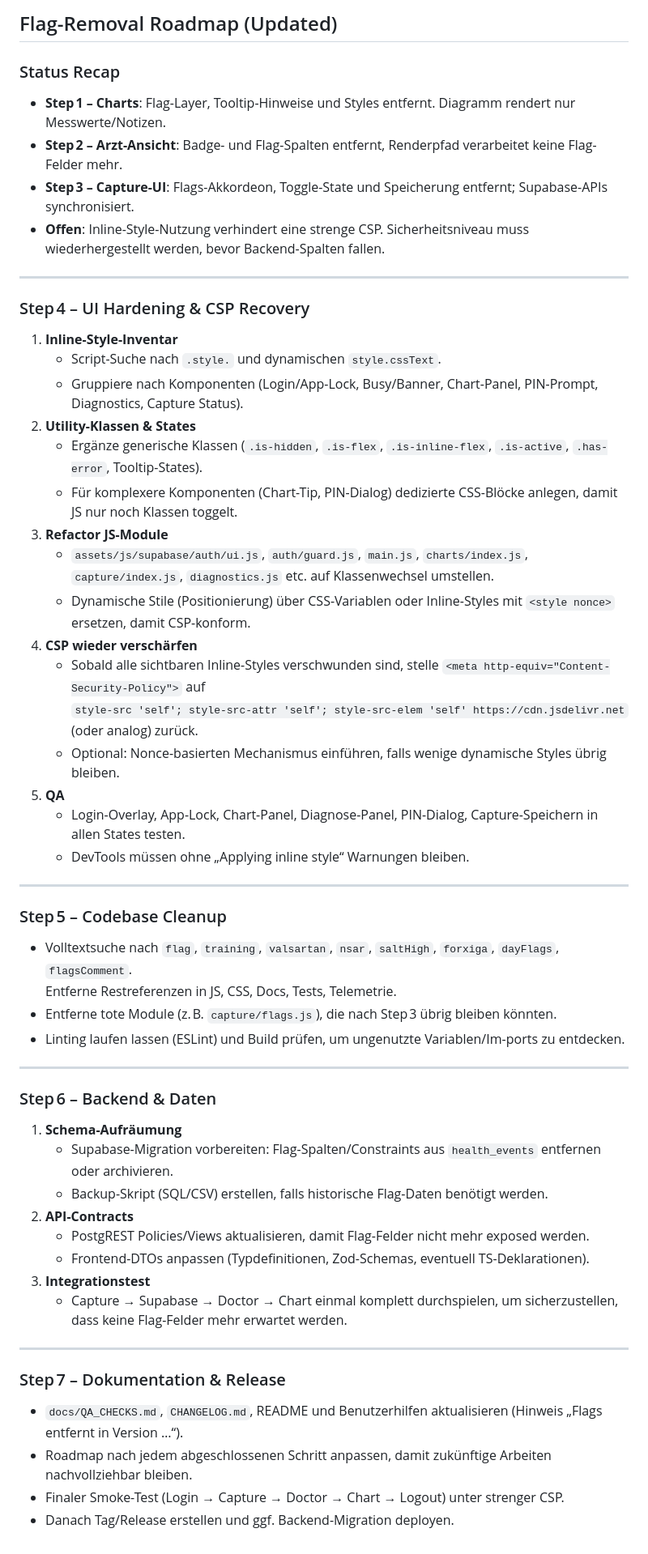
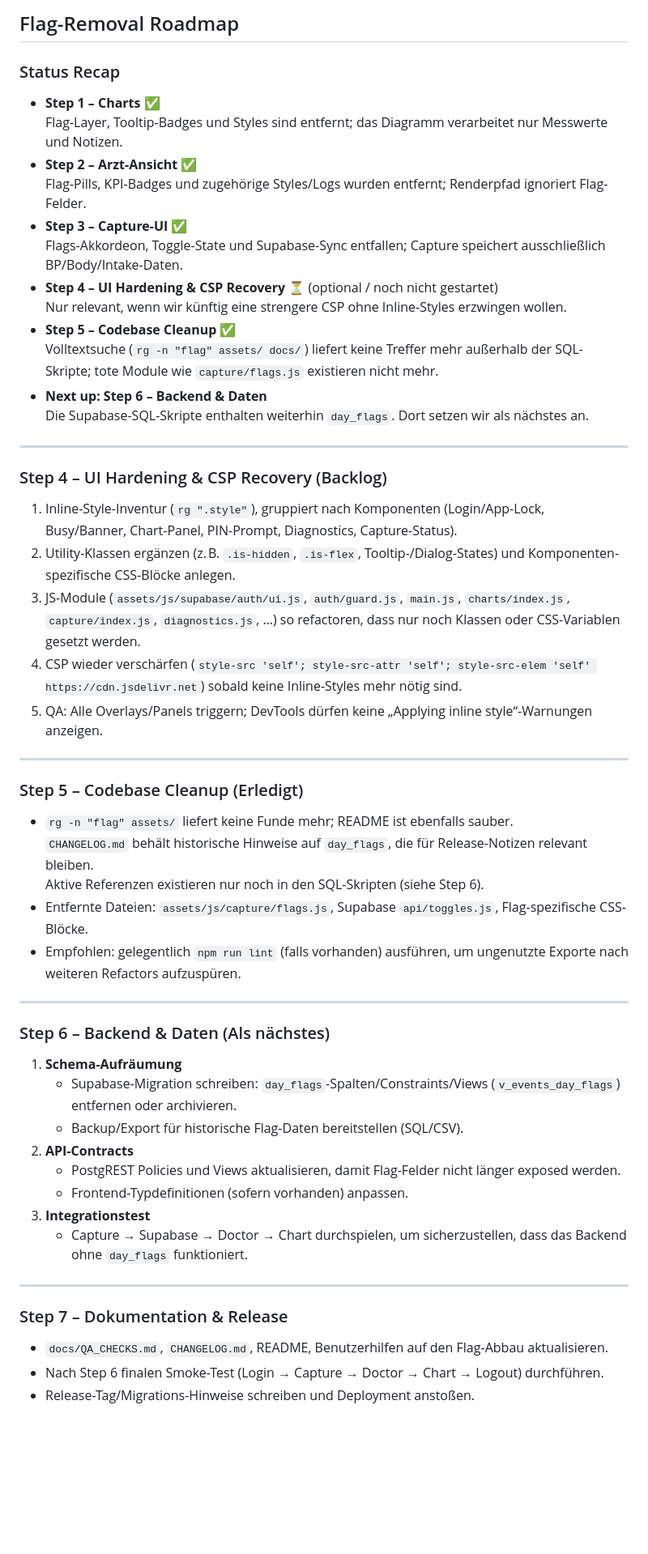
Before and after one commit to stephanschabuss97-design/Gesundheits-berwachung, a Markdown page: docs/Flag-Removal Roadmap.md, the part around the change. Shown: that part at 81% size. GitHub-like rendering; blank space fills up the shorter version.

Commit message:
refactor: update Flag-Removal Roadmap for clarity and structure; enhance step descriptions and cleanup sections for better readability

```diff
--- a/docs/Flag-Removal Roadmap.md
+++ b/docs/Flag-Removal Roadmap.md
@@ -1,55 +1,52 @@
-## Flag-Removal Roadmap (Updated)
+## Flag-Removal Roadmap
 
 ### Status Recap
-- **Step 1 – Charts**: Flag-Layer, Tooltip-Hinweise und Styles entfernt. Diagramm rendert nur Messwerte/Notizen.
-- **Step 2 – Arzt-Ansicht**: Badge- und Flag-Spalten entfernt, Renderpfad verarbeitet keine Flag-Felder mehr.
-- **Step 3 – Capture-UI**: Flags-Akkordeon, Toggle-State und Speicherung entfernt; Supabase-APIs synchronisiert.
-- **Offen**: Inline-Style-Nutzung verhindert eine strenge CSP. Sicherheitsniveau muss wiederhergestellt werden, bevor Backend-Spalten fallen.
+- **Step 1 – Charts** ✅
+  Flag-Layer, Tooltip-Badges und Styles sind entfernt; das Diagramm verarbeitet nur Messwerte und Notizen.
+- **Step 2 – Arzt-Ansicht** ✅
+  Flag-Pills, KPI-Badges und zugehörige Styles/Logs wurden entfernt; Renderpfad ignoriert Flag-Felder.
+- **Step 3 – Capture-UI** ✅
+  Flags-Akkordeon, Toggle-State und Supabase-Sync entfallen; Capture speichert ausschließlich BP/Body/Intake-Daten.
+- **Step 4 – UI Hardening & CSP Recovery** ⏳ (optional / noch nicht gestartet)
+  Nur relevant, wenn wir künftig eine strengere CSP ohne Inline-Styles erzwingen wollen.
+- **Step 5 – Codebase Cleanup** ✅
+  Volltextsuche (`rg -n "flag" assets/ docs/`) liefert keine Treffer mehr außerhalb der SQL-Skripte; tote Module wie `capture/flags.js` existieren nicht mehr.
+- **Next up: Step 6 – Backend & Daten**
+  Die Supabase-SQL-Skripte enthalten weiterhin `day_flags`. Dort setzen wir als nächstes an.
 
 ---
 
-### Step 4 – UI Hardening & CSP Recovery
-1. **Inline-Style-Inventar**
-   - Script-Suche nach `.style.` und dynamischen `style.cssText`.
-   - Gruppiere nach Komponenten (Login/App-Lock, Busy/Banner, Chart-Panel, PIN-Prompt, Diagnostics, Capture Status).
-2. **Utility-Klassen & States**
-   - Ergänze generische Klassen (`.is-hidden`, `.is-flex`, `.is-inline-flex`, `.is-active`, `.has-error`, Tooltip-States).
-   - Für komplexere Komponenten (Chart-Tip, PIN-Dialog) dedizierte CSS-Blöcke anlegen, damit JS nur noch Klassen toggelt.
-3. **Refactor JS-Module**
-   - `assets/js/supabase/auth/ui.js`, `auth/guard.js`, `main.js`, `charts/index.js`, `capture/index.js`, `diagnostics.js` etc. auf Klassenwechsel umstellen.
-   - Dynamische Stile (Positionierung) über CSS-Variablen oder Inline-Styles mit `<style nonce>` ersetzen, damit CSP-konform.
-4. **CSP wieder verschärfen**
-   - Sobald alle sichtbaren Inline-Styles verschwunden sind, stelle `<meta http-equiv="Content-Security-Policy">` auf
-     `style-src 'self'; style-src-attr 'self'; style-src-elem 'self' https://cdn.jsdelivr.net` (oder analog) zurück.
-   - Optional: Nonce-basierten Mechanismus einführen, falls wenige dynamische Styles übrig bleiben.
-5. **QA**
-   - Login-Overlay, App-Lock, Chart-Panel, Diagnose-Panel, PIN-Dialog, Capture-Speichern in allen States testen.
-   - DevTools müssen ohne „Applying inline style“ Warnungen bleiben.
+### Step 4 – UI Hardening & CSP Recovery (Backlog)
+1. Inline-Style-Inventur (`rg ".style"`), gruppiert nach Komponenten (Login/App-Lock, Busy/Banner, Chart-Panel, PIN-Prompt, Diagnostics, Capture-Status).
+2. Utility-Klassen ergänzen (z. B. `.is-hidden`, `.is-flex`, Tooltip-/Dialog-States) und Komponenten-spezifische CSS-Blöcke anlegen.
+3. JS-Module (`assets/js/supabase/auth/ui.js`, `auth/guard.js`, `main.js`, `charts/index.js`, `capture/index.js`, `diagnostics.js`, …) so refactoren, dass nur noch Klassen oder CSS-Variablen gesetzt werden.
+4. CSP wieder verschärfen (`style-src 'self'; style-src-attr 'self'; style-src-elem 'self' https://cdn.jsdelivr.net`) sobald keine Inline-Styles mehr nötig sind.
+5. QA: Alle Overlays/Panels triggern; DevTools dürfen keine „Applying inline style“-Warnungen anzeigen.
 
 ---
 
-### Step 5 – Codebase Cleanup
-- Volltextsuche nach `flag`, `training`, `valsartan`, `nsar`, `saltHigh`, `forxiga`, `dayFlags`, `flagsComment`.
-  Entferne Restreferenzen in JS, CSS, Docs, Tests, Telemetrie.
-- Entferne tote Module (z. B. `capture/flags.js`), die nach Step 3 übrig bleiben könnten.
-- Linting laufen lassen (ESLint) und Build prüfen, um ungenutzte Variablen/Im-ports zu entdecken.
+### Step 5 – Codebase Cleanup (Erledigt)
+- `rg -n "flag" assets/` liefert keine Funde mehr; README ist ebenfalls sauber.
+  `CHANGELOG.md` behält historische Hinweise auf `day_flags`, die für Release-Notizen relevant bleiben.
+  Aktive Referenzen existieren nur noch in den SQL-Skripten (siehe Step 6).
+- Entfernte Dateien: `assets/js/capture/flags.js`, Supabase `api/toggles.js`, Flag-spezifische CSS-Blöcke.
+- Empfohlen: gelegentlich `npm run lint` (falls vorhanden) ausführen, um ungenutzte Exporte nach weiteren Refactors aufzuspüren.
 
 ---
 
-### Step 6 – Backend & Daten
+### Step 6 – Backend & Daten (Als nächstes)
 1. **Schema-Aufräumung**
-   - Supabase-Migration vorbereiten: Flag-Spalten/Constraints aus `health_events` entfernen oder archivieren.
-   - Backup-Skript (SQL/CSV) erstellen, falls historische Flag-Daten benötigt werden.
+   - Supabase-Migration schreiben: `day_flags`-Spalten/Constraints/Views (`v_events_day_flags`) entfernen oder archivieren.
+   - Backup/Export für historische Flag-Daten bereitstellen (SQL/CSV).
 2. **API-Contracts**
-   - PostgREST Policies/Views aktualisieren, damit Flag-Felder nicht mehr exposed werden.
-   - Frontend-DTOs anpassen (Typdefinitionen, Zod-Schemas, eventuell TS-Deklarationen).
+   - PostgREST Policies und Views aktualisieren, damit Flag-Felder nicht länger exposed werden.
+   - Frontend-Typdefinitionen (sofern vorhanden) anpassen.
 3. **Integrationstest**
-   - Capture → Supabase → Doctor → Chart einmal komplett durchspielen, um sicherzustellen, dass keine Flag-Felder mehr erwartet werden.
+   - Capture → Supabase → Doctor → Chart durchspielen, um sicherzustellen, dass das Backend ohne `day_flags` funktioniert.
 
 ---
 
-### Step 7 – Dokumentation & Release
-- `docs/QA_CHECKS.md`, `CHANGELOG.md`, README und Benutzerhilfen aktualisieren (Hinweis „Flags entfernt in Version …“).
-- Roadmap nach jedem abgeschlossenen Schritt anpassen, damit zukünftige Arbeiten nachvollziehbar bleiben.
-- Finaler Smoke-Test (Login → Capture → Doctor → Chart → Logout) unter strenger CSP.
-- Danach Tag/Release erstellen und ggf. Backend-Migration deployen.
+### Step 7 – Dokumentation & Release
+- `docs/QA_CHECKS.md`, `CHANGELOG.md`, README, Benutzerhilfen auf den Flag-Abbau aktualisieren.
+- Nach Step 6 finalen Smoke-Test (Login → Capture → Doctor → Chart → Logout) durchführen.
+- Release-Tag/Migrations-Hinweise schreiben und Deployment anstoßen.
```
